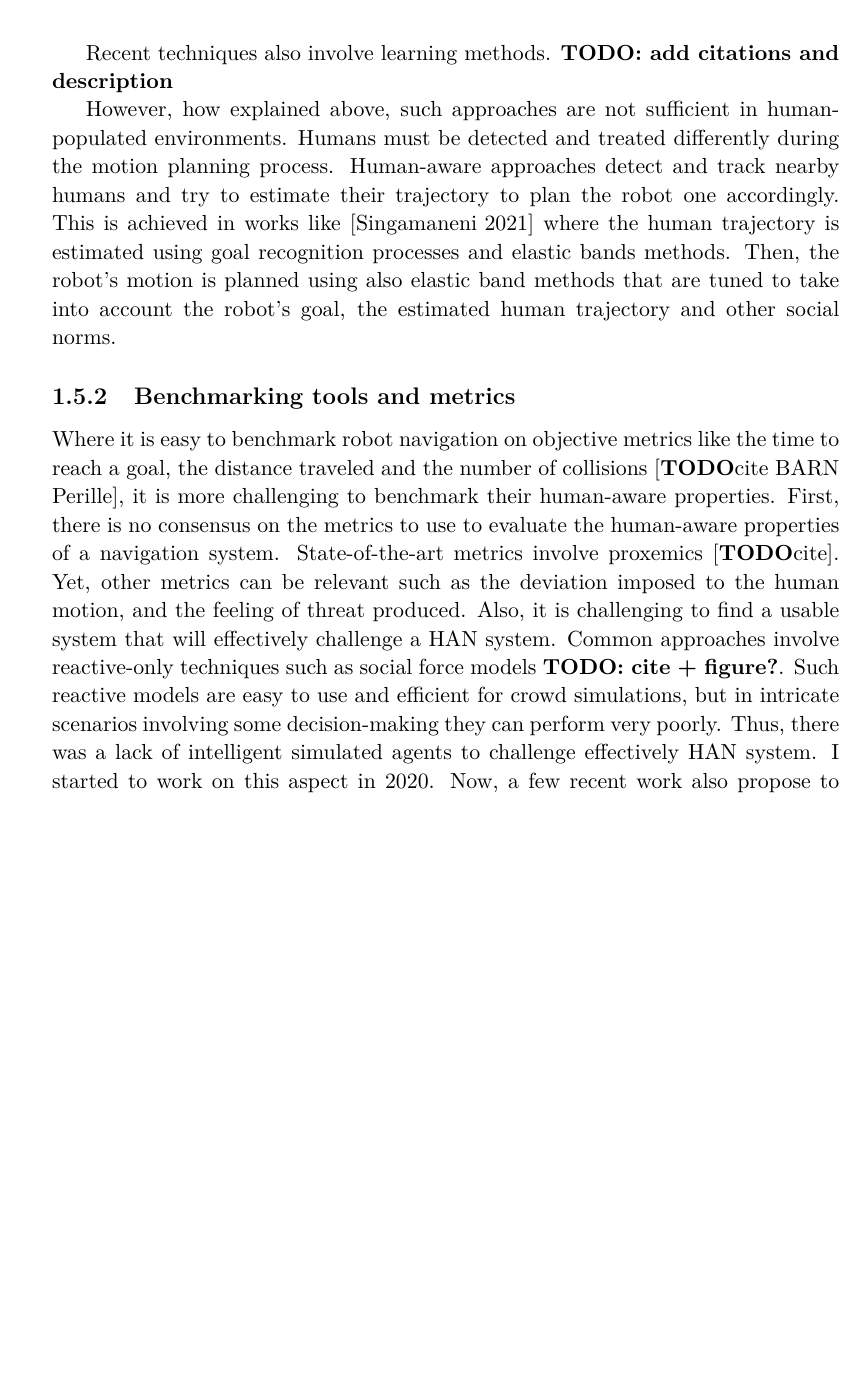
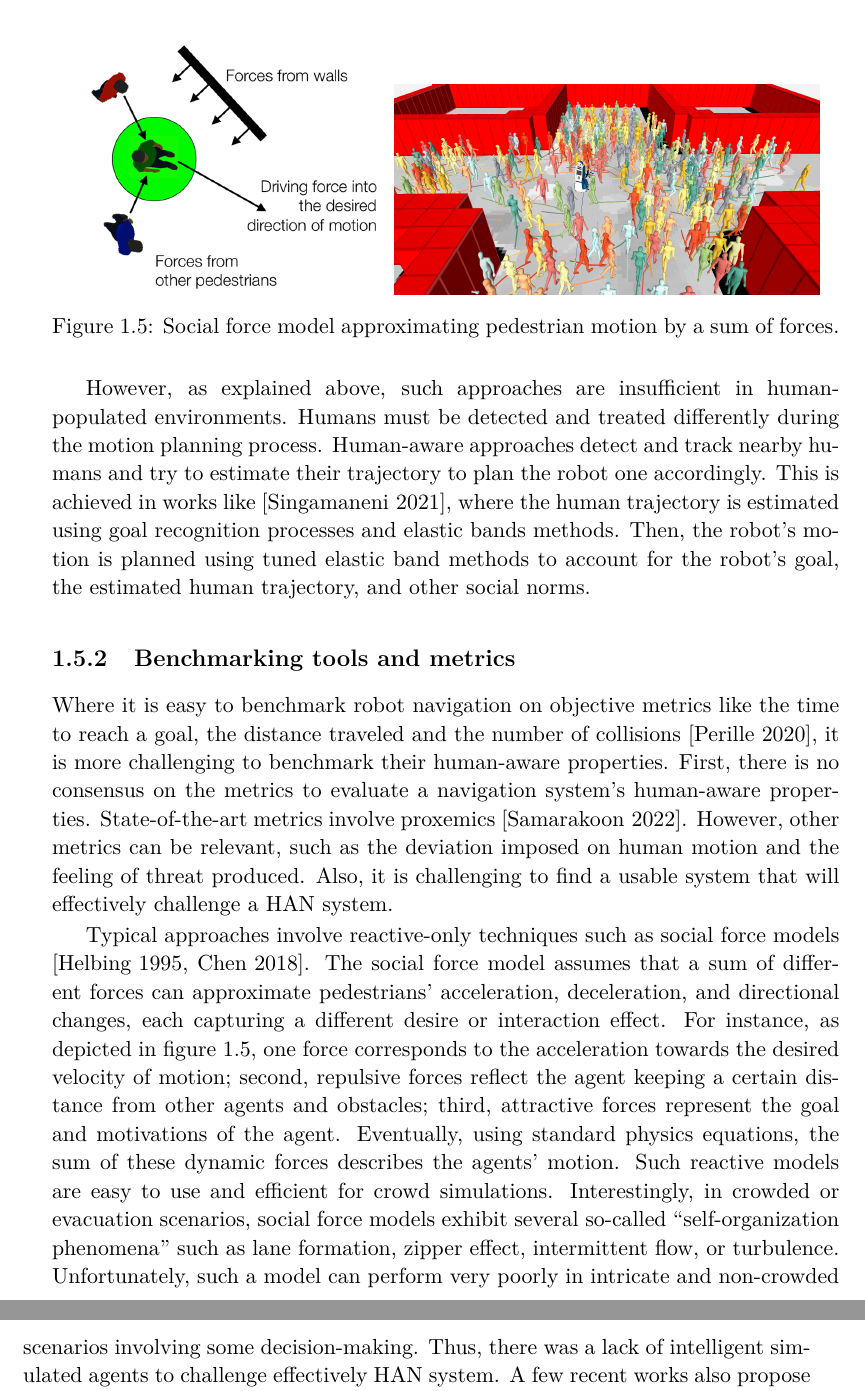
Before and after one commit to AnthonyFavier/Manuscrit, a LaTeX thesis (These.tex, which reads Chapters/Chapter1_Context.tex, These-refs.bib): part of page 35 of 175 before the commit and two parts of pages 35 and 36 of 175 after it, the two joined at a grey line, cut at the place of the change, the shorter picture padded with empty space. Compiled offline with pdfLaTeX.

Commit message:
Ch1 Social force model + Chakraborti model description

```diff
--- a/Chapters/Chapter1_Context.tex
+++ b/Chapters/Chapter1_Context.tex
@@ -245,14 +238,24 @@ Humans should not just be avoided as other moving obstacles, and their psycholog
 
 State-of-the-art techniques for robot navigation involve two kinds of motion planners: a global and a local planner. The global planner is in charge of finding the best overall trajectory leading the robot to its goal, producing a global plan. This planner usually only takes into account static obstacles described by a given map of the environment. Then, the local planner is in charge of producing velocity commands sent to the motor controllers to follow the produced global plan. To produce the velocity commands the local planner may produce a local plan with only a few seconds of time horizon that follows the global plan while taking into account obstacles detected in real-time by the robot sensors, including moving obstacles. This way the robot should reach its goal while being reactive to moving obstacles.
 
-Recent techniques also involve learning methods. \textbf{TODO: add citations and description}
-
-However, how explained above, such approaches are not sufficient in human-populated environments. Humans must be detected and treated differently during the motion planning process. Human-aware approaches detect and track nearby humans and try to estimate their trajectory to plan the robot one accordingly. This is achieved in works like \cite{singamaneni2021human} where the human trajectory is estimated using goal recognition processes and elastic bands methods. Then, the robot's motion is planned using also elastic band methods that are tuned to take into account the robot's goal, the estimated human trajectory and other social norms.
+However, as explained above, such approaches are insufficient in human-populated environments. Humans must be detected and treated differently during the motion planning process. Human-aware approaches detect and track nearby humans and try to estimate their trajectory to plan the robot one accordingly. This is achieved in works like \cite{singamaneni2021human}, where the human trajectory is estimated using goal recognition processes and elastic bands methods. Then, the robot's motion is planned using tuned elastic band methods to account for the robot's goal, the estimated human trajectory, and other social norms.
 
 \subsection{Benchmarking tools and metrics}
 
-Where it is easy to benchmark robot navigation on objective metrics like the time to reach a goal, the distance traveled and the number of collisions [\textbf{TODO}cite BARN Perille], it is more challenging to benchmark their human-aware properties.
-First, there is no consensus on the metrics to use to evaluate the human-aware properties of a navigation system. State-of-the-art metrics involve proxemics [\textbf{TODO}cite]. Yet, other metrics can be relevant such as the deviation imposed to the human motion, and the feeling of threat produced.
+Where it is easy to benchmark robot navigation on objective metrics like the time to reach a goal, the distance traveled and the number of collisions \cite{perille2020benchmarking}, it is more challenging to benchmark their human-aware properties.
+First, there is no consensus on the metrics to evaluate a navigation system's human-aware properties. State-of-the-art metrics involve proxemics \cite{samarakoon2022review}. However, other metrics can be relevant, such as the deviation imposed on human motion and the feeling of threat produced.
 Also, it is challenging to find a usable system that will effectively challenge a HAN system.
-Common approaches involve reactive-only techniques such as social force models \textbf{TODO: cite + figure?}. Such reactive models are easy to use and efficient for crowd simulations, but in intricate scenarios involving some decision-making they can perform very poorly. Thus, there was a lack of intelligent simulated agents to challenge effectively HAN system.
-I started to work on this aspect in 2020. Now, a few recent work also propose to simulate human agent endowed with some reasoning processes but I didn't find the time to properly compare my contribution with them. Yet, this shows that this is a subject of interest and a few a such work can be mentioned here. Some related works will be discussed in Chapter~\ref{chap:6}.
+
+\begin{figure}
+    \center
+    \includegraphics[width=0.40\linewidth]{Chapter1/social_force.png}
+    \includegraphics[width=0.54\linewidth]{Chapter1/crowd1.png}
+    \caption{Social force model approximating pedestrian motion by a sum of forces.}
+    \label{fig:social_force_model}
+\end{figure}
+
+Typical approaches involve reactive-only techniques such as social force models \cite{helbing1995social,chen_social_2018}.
+The social force model assumes that a sum of different forces can approximate pedestrians' acceleration, deceleration, and directional changes, each capturing a different desire or interaction effect. For instance, as depicted in figure \ref{fig:social_force_model}, one force corresponds to the acceleration towards the desired velocity of motion; second, repulsive forces reflect the agent keeping a certain distance from other agents and obstacles; third, attractive forces represent the goal and motivations of the agent. Eventually, using standard physics equations, the sum of these dynamic forces describes the agents' motion.
+Such reactive models are easy to use and efficient for crowd simulations. Interestingly, in crowded or evacuation scenarios, social force models exhibit several so-called ``self-organization phenomena'' such as lane formation, zipper effect, intermittent flow, or turbulence.
+Unfortunately, such a model can perform very poorly in intricate and non-crowded scenarios involving some decision-making. Thus, there was a lack of intelligent simulated agents to challenge effectively HAN system.
+A few recent works also propose simulating human agents endowed with some reasoning processes, but I did not find the time to compare my contribution with them and it remains an interesting possible future work. Nevertheless, this shows that this is a subject of interest. Some related works will be discussed in Chapter~\ref{chap:6}.
--- a/These-refs.bib
+++ b/These-refs.bib
@@ -2312,0 +2330,4 @@ pages = {119–136},
+	number = {5},
+	journal = {Transport reviews},
+	author = {Chen, Xu and Treiber, Martin and Kanagaraj, Venkatesan and Li, Haiying},
+	year = {2018},
@@ -2312,0 +2344 @@ pages = {119–136},
+  number={5},
```
Also changed, not shown: images/Chapter1/crowd1.png (added), images/Chapter1/social_force.png (added), Chapters/Chapter1_Context.tex (11 more changed lines), These-refs.bib (47 more changed lines).
